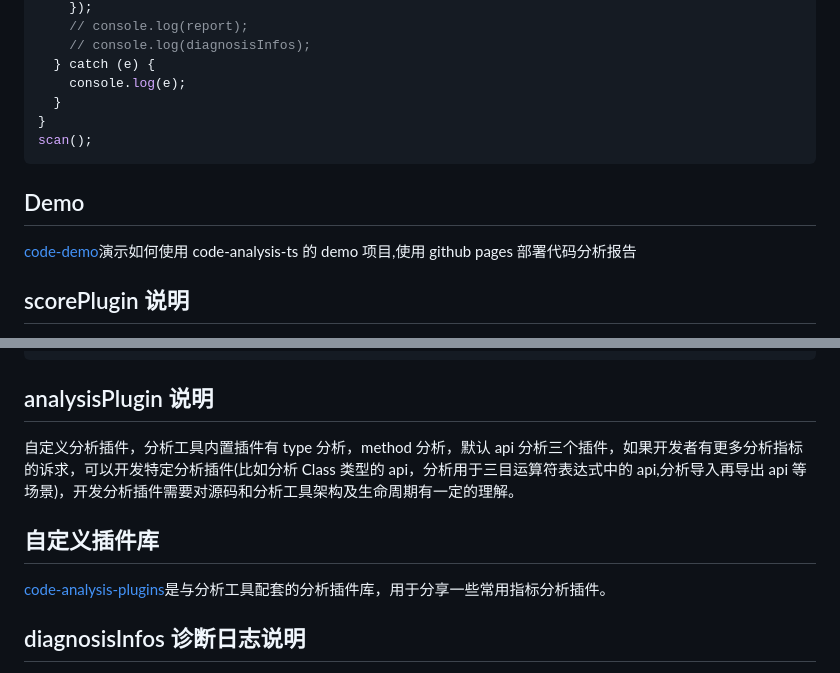
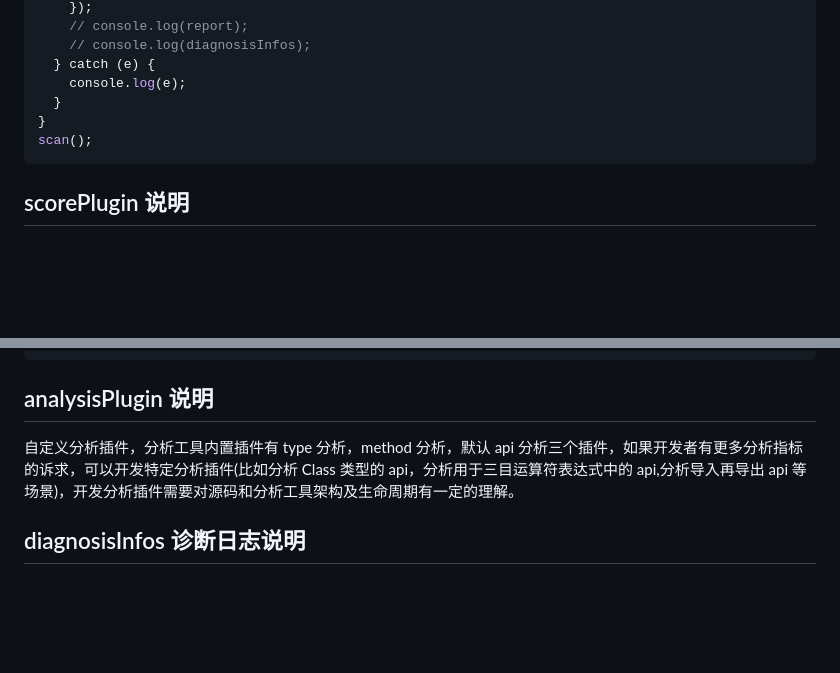
Before and after one commit to abinzhao/code-cnalysis, a Markdown page: README.md, 2 parts joined by grey strips. Drawn GitHub-style; blank space fills up the shorter version.

````diff
--- a/README.md
+++ b/README.md
@@ -117,10 +117,6 @@ async function scan() {
 scan();
 ```
 
-## Demo
-
-[code-demo](https://github.com/liangxin199045/code-demo)演示如何使用 code-analysis-ts 的 demo 项目,使用 github pages 部署代码分析报告
-
 ## scorePlugin 说明
 
 配置文件中的 scorePlugin 配置项属于“函数插件”，使用者可以自定义代码评分插件来消费分析产物，评分插件需要对分析产物数据结构及属性有一定理解。下面是一个 demo:
@@ -173,10 +169,6 @@ module.exports = {
 
 自定义分析插件，分析工具内置插件有 type 分析，method 分析，默认 api 分析三个插件，如果开发者有更多分析指标的诉求，可以开发特定分析插件(比如分析 Class 类型的 api，分析用于三目运算符表达式中的 api,分析导入再导出 api 等场景)，开发分析插件需要对源码和分析工具架构及生命周期有一定的理解。
 
-## 自定义插件库
-
-[code-analysis-plugins](https://www.npmjs.com/package/code-analysis-plugins)是与分析工具配套的分析插件库，用于分享一些常用指标分析插件。
-
 ## diagnosisInfos 诊断日志说明
 
 诊断日志是在代码分析过程中插件及关键节点产生的错误信息记录，可以帮助开发者调试自定义插件，快速定位代码文件，代码行，AST 节点等相关错误信息。
````
